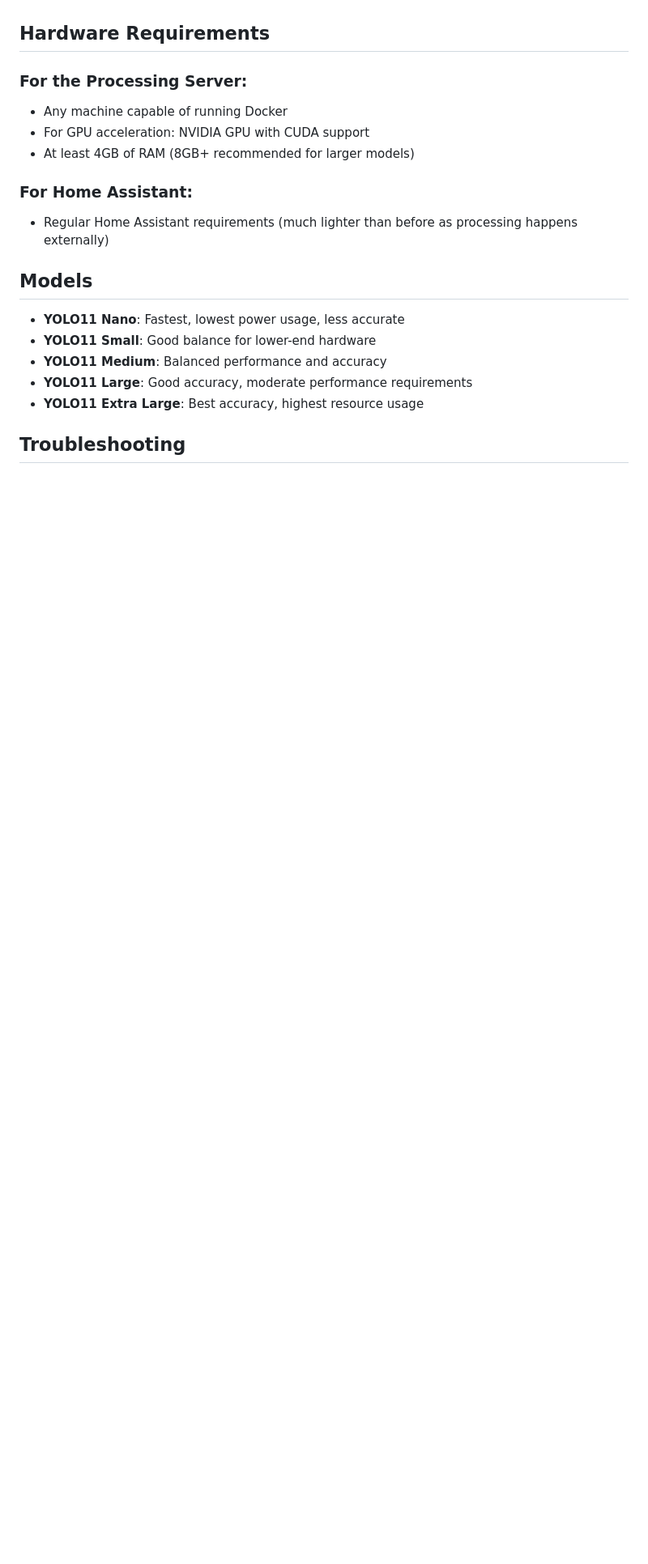
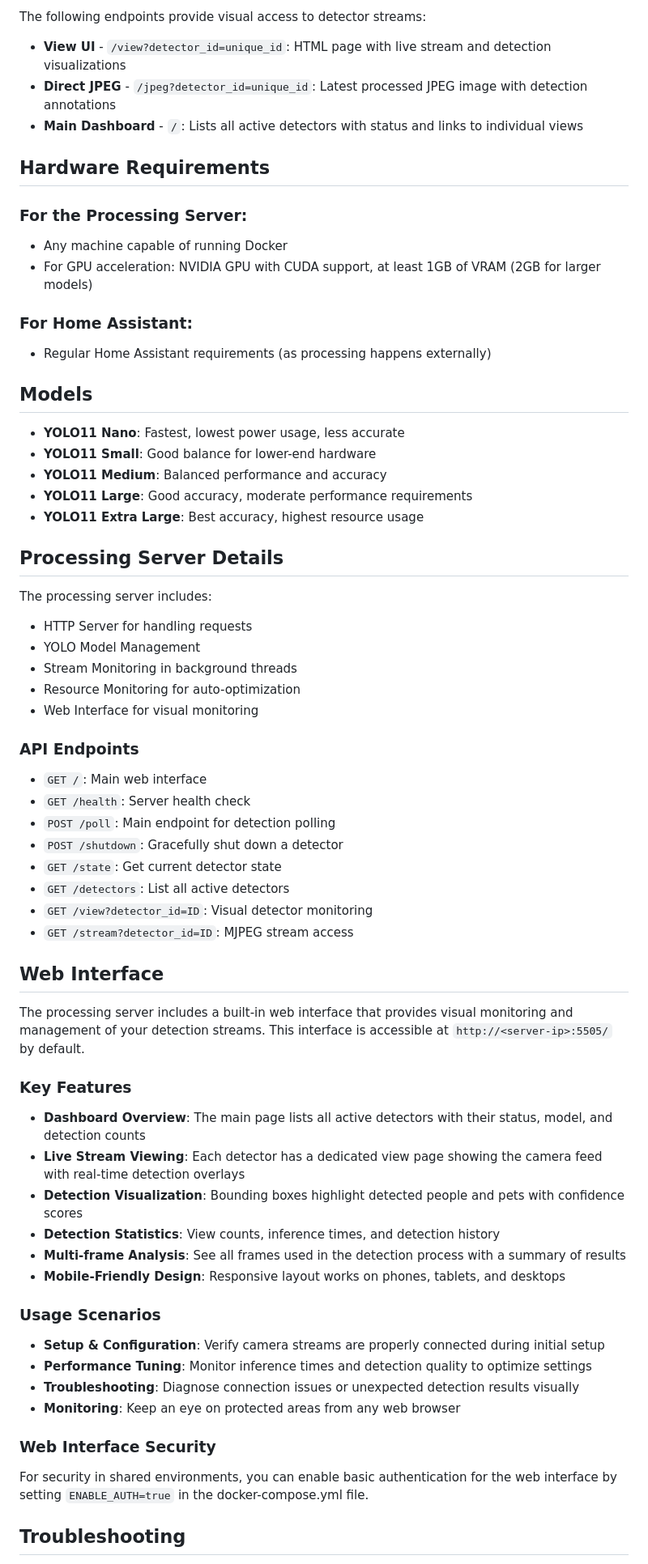
Before and after one commit to jurgenmahn/homeassistant-pytorch-presence-detection, a Markdown page: README.md, the part around the change printed below. Shown: that part at 81% size. GitHub-like rendering; blank space fills up the shorter version.

```diff
--- a/README.md
+++ b/README.md
@@ -142,13 +273,17 @@ When auto-optimization is enabled:
+The following endpoints provide visual access to detector streams:
+
+- **View UI** - `/view?detector_id=unique_id`: HTML page with live stream and detection visualizations
+- **Direct JPEG** - `/jpeg?detector_id=unique_id`: Latest processed JPEG image with detection annotations
+- **Main Dashboard** - `/`: Lists all active detectors with status and links to individual views
 
 ## Hardware Requirements
 
 ### For the Processing Server:
 - Any machine capable of running Docker
-- For GPU acceleration: NVIDIA GPU with CUDA support
-- At least 4GB of RAM (8GB+ recommended for larger models)
+- For GPU acceleration: NVIDIA GPU with CUDA support, at least 1GB of VRAM (2GB for larger models)
 
 ### For Home Assistant:
-- Regular Home Assistant requirements (much lighter than before as processing happens externally)
+- Regular Home Assistant requirements (as processing happens externally)
 
 ## Models
 
@@ -158,5 +293,50 @@ When auto-optimization is enabled:
 - **YOLO11 Large**: Good accuracy, moderate performance requirements
 - **YOLO11 Extra Large**: Best accuracy, highest resource usage
 
+## Processing Server Details
+
+The processing server includes:
+
+- HTTP Server for handling requests
+- YOLO Model Management
+- Stream Monitoring in background threads
+- Resource Monitoring for auto-optimization
+- Web Interface for visual monitoring
+
+### API Endpoints
+
+- `GET /`: Main web interface
+- `GET /health`: Server health check
+- `POST /poll`: Main endpoint for detection polling
+- `POST /shutdown`: Gracefully shut down a detector
+- `GET /state`: Get current detector state
+- `GET /detectors`: List all active detectors
+- `GET /view?detector_id=ID`: Visual detector monitoring
+- `GET /stream?detector_id=ID`: MJPEG stream access
+
+## Web Interface
+
+The processing server includes a built-in web interface that provides visual monitoring and management of your detection streams. This interface is accessible at `http://<server-ip>:5505/` by default.
+
+### Key Features
+
+- **Dashboard Overview**: The main page lists all active detectors with their status, model, and detection counts
+- **Live Stream Viewing**: Each detector has a dedicated view page showing the camera feed with real-time detection overlays
+- **Detection Visualization**: Bounding boxes highlight detected people and pets with confidence scores
+- **Detection Statistics**: View counts, inference times, and detection history
+- **Multi-frame Analysis**: See all frames used in the detection process with a summary of results
+- **Mobile-Friendly Design**: Responsive layout works on phones, tablets, and desktops
+
+### Usage Scenarios
+
+- **Setup & Configuration**: Verify camera streams are properly connected during initial setup
+- **Performance Tuning**: Monitor inference times and detection quality to optimize settings
+- **Troubleshooting**: Diagnose connection issues or unexpected detection results visually
+- **Monitoring**: Keep an eye on protected areas from any web browser
+
+### Web Interface Security
+
+For security in shared environments, you can enable basic authentication for the web interface by setting `ENABLE_AUTH=true` in the docker-compose.yml file.
+
 ## Troubleshooting
 
```
Also changed, not shown: other parts of README.md (+171 -61 lines), processing_unit/README.md (deleted, +0 -188 lines).
